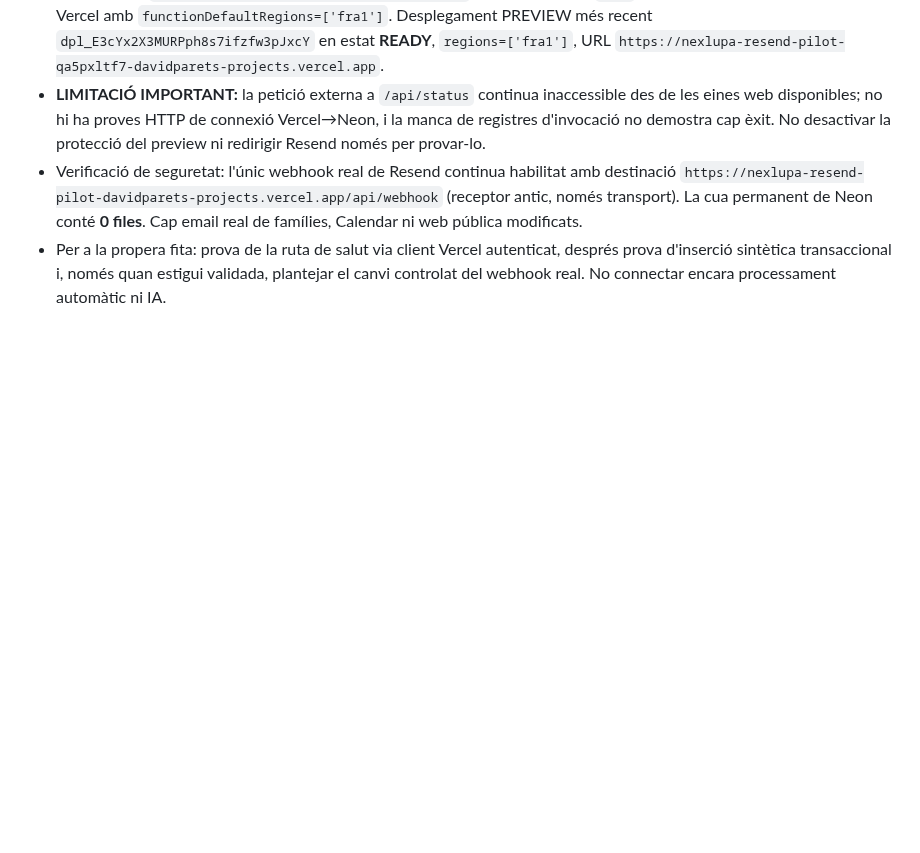
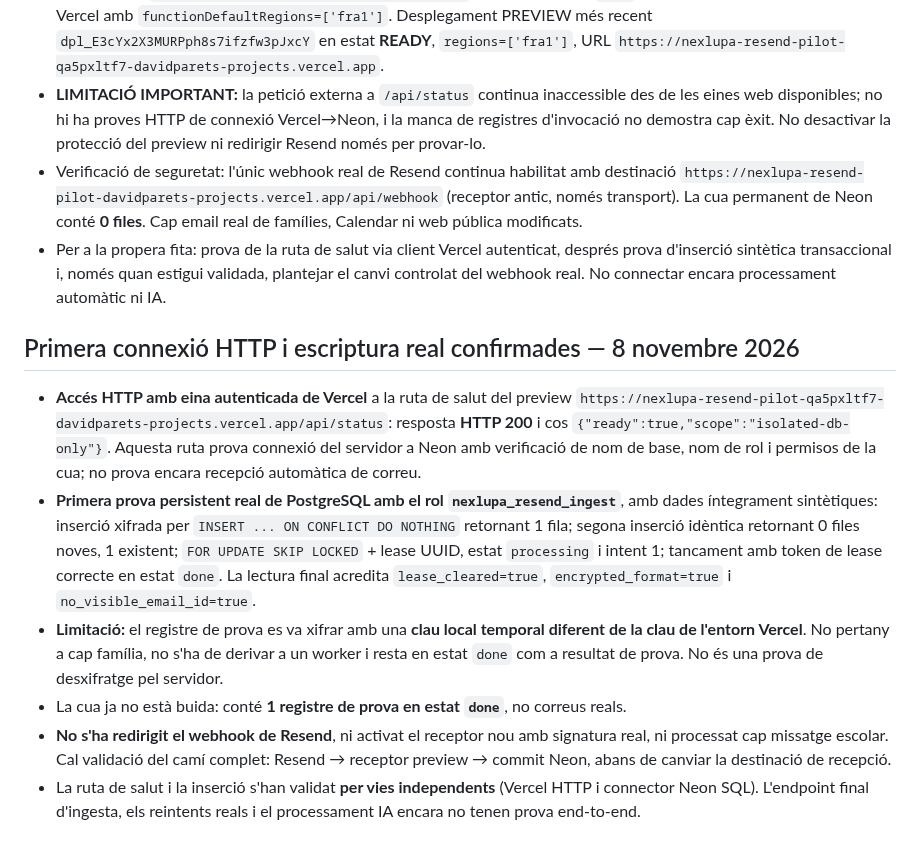
Before and after one commit to DavidParet/Primer-projecte, a Markdown page: docs/product/2026-11-08-neon-prova-real.md, the part around the change. Rendered like a GitHub page; blank space fills up the shorter version.

Commit message:
docs: confirm authenticated Vercel health and first real encrypted Neon queue write

```diff
--- a/docs/product/2026-11-08-neon-prova-real.md
+++ b/docs/product/2026-11-08-neon-prova-real.md
@@ -45,3 +45,12 @@
 - **LIMITACIÓ IMPORTANT:** la petició externa a `/api/status` continua inaccessible des de les eines web disponibles; no hi ha proves HTTP de connexió Vercel→Neon, i la manca de registres d'invocació no demostra cap èxit. No desactivar la protecció del preview ni redirigir Resend només per provar-lo.
 - Verificació de seguretat: l'únic webhook real de Resend continua habilitat amb destinació `https://nexlupa-resend-pilot-davidparets-projects.vercel.app/api/webhook` (receptor antic, només transport). La cua permanent de Neon conté **0 files**. Cap email real de famílies, Calendar ni web pública modificats.
 - Per a la propera fita: prova de la ruta de salut via client Vercel autenticat, després prova d'inserció sintètica transaccional i, només quan estigui validada, plantejar el canvi controlat del webhook real. No connectar encara processament automàtic ni IA.
+
+
+## Primera connexió HTTP i escriptura real confirmades — 8 novembre 2026
+- **Accés HTTP amb eina autenticada de Vercel** a la ruta de salut del preview `https://nexlupa-resend-pilot-qa5pxltf7-davidparets-projects.vercel.app/api/status`: resposta **HTTP 200** i cos `{"ready":true,"scope":"isolated-db-only"}`. Aquesta ruta prova connexió del servidor a Neon amb verificació de nom de base, nom de rol i permisos de la cua; no prova encara recepció automàtica de correu.
+- **Primera prova persistent real de PostgreSQL amb el rol `nexlupa_resend_ingest`**, amb dades íntegrament sintètiques: inserció xifrada per `INSERT ... ON CONFLICT DO NOTHING` retornant 1 fila; segona inserció idèntica retornant 0 files noves, 1 existent; `FOR UPDATE SKIP LOCKED` + lease UUID, estat `processing` i intent 1; tancament amb token de lease correcte en estat `done`. La lectura final acredita `lease_cleared=true`, `encrypted_format=true` i `no_visible_email_id=true`.
+- **Limitació:** el registre de prova es va xifrar amb una **clau local temporal diferent de la clau de l'entorn Vercel**. No pertany a cap família, no s'ha de derivar a un worker i resta en estat `done` com a resultat de prova. No és una prova de desxifratge pel servidor.
+- La cua ja no està buida: conté **1 registre de prova en estat `done`**, no correus reals.
+- **No s'ha redirigit el webhook de Resend**, ni activat el receptor nou amb signatura real, ni processat cap missatge escolar. Cal validació del camí complet: Resend → receptor preview → commit Neon, abans de canviar la destinació de recepció.
+- La ruta de salut i la inserció s'han validat **per vies independents** (Vercel HTTP i connector Neon SQL). L'endpoint final d'ingesta, els reintents reals i el processament IA encara no tenen prova end-to-end.
```
